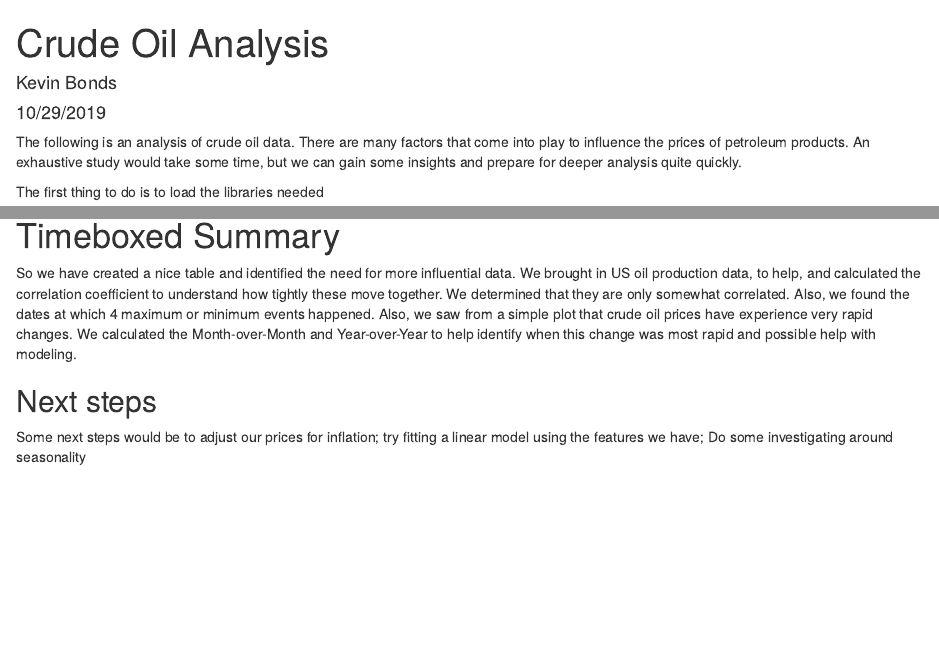
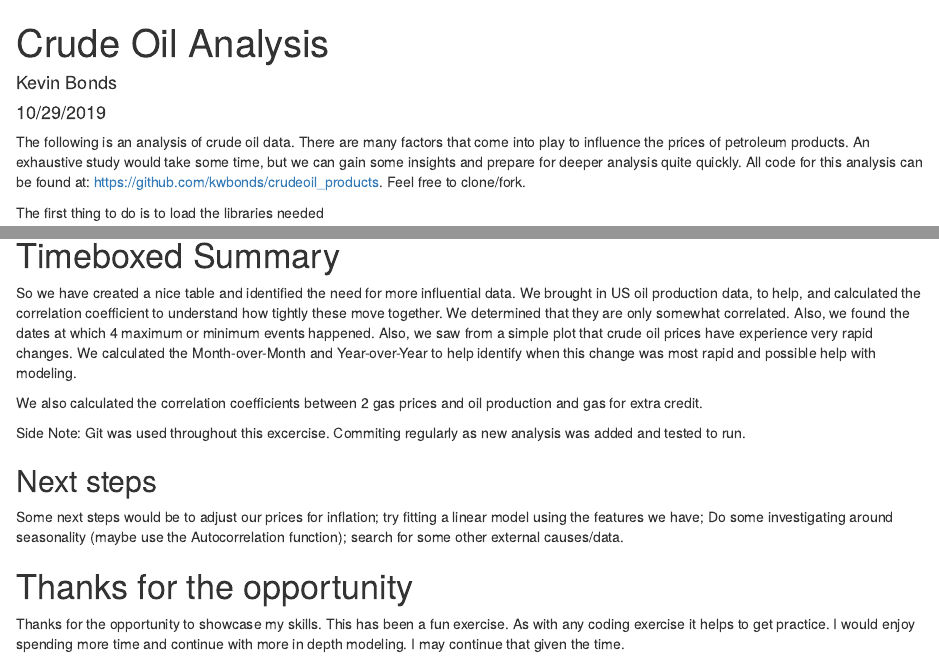
Before and after one commit to kwbonds/crudeoil_products, an R Markdown document (Crude_oil.Rmd): the page in a window 1100 px wide, from its top, and a second part further down, joined at a grey line. Rendered offline with R 4.5, knitr and Pandoc, with nearby package versions; some code elsewhere in the file could not run offline.

Commit message:
Adding thank you note and github info

````diff
--- a/Crude_oil.Rmd
+++ b/Crude_oil.Rmd
@@ -11,7 +11,7 @@ output:
 knitr::opts_chunk$set(echo = TRUE)
 ```
 
-The following is an analysis of crude oil data. There are many factors that come into play to influence the prices of petroleum products. An exhaustive study would take some time, but we can gain some insights and prepare for deeper analysis quite quickly.
+The following is an analysis of crude oil data. There are many factors that come into play to influence the prices of petroleum products. An exhaustive study would take some time, but we can gain some insights and prepare for deeper analysis quite quickly. All code for this analysis can be found at: https://github.com/kwbonds/crudeoil_products. Feel free to clone/fork.
 
 The first thing to do is to load the libraries needed
 
@@ -207,6 +209,14 @@ Both of these are very tightly correlated as one might expect. At least at the m
 
 So we have created a nice table and identified the need for more influential data. We brought in US oil production data, to help, and calculated the correlation coefficient to understand how tightly these move together. We determined that they are only somewhat correlated. Also, we found the dates at which 4 maximum or minimum events happened. Also, we saw from a simple plot that crude oil prices have experience very rapid changes. We calculated the Month-over-Month and Year-over-Year to help identify when this change was most rapid and possible help with modeling.
 
+We also calculated the correlation coefficients between 2 gas prices and oil production and gas for extra credit.
+
+Side Note: Git was used throughout this excercise. Commiting regularly as new analysis was added and tested to run.
+
 ## Next steps
 
-Some next steps would be to adjust our prices for inflation; try fitting a linear model using the features we have; Do some investigating around seasonality
+Some next steps would be to adjust our prices for inflation; try fitting a linear model using the features we have; Do some investigating around seasonality (maybe use the Autocorrelation function); search for some other external causes/data.
+
+# Thanks for the opportunity
+
+Thanks for the opportunity to showcase my skills. This has been a fun exercise. As with any coding exercise it helps to get practice. I would enjoy spending more time and continue with more in depth modeling. I may continue that given the time.
````
Also changed, not shown: Crude_oil.Rmd (4 more changed lines).
